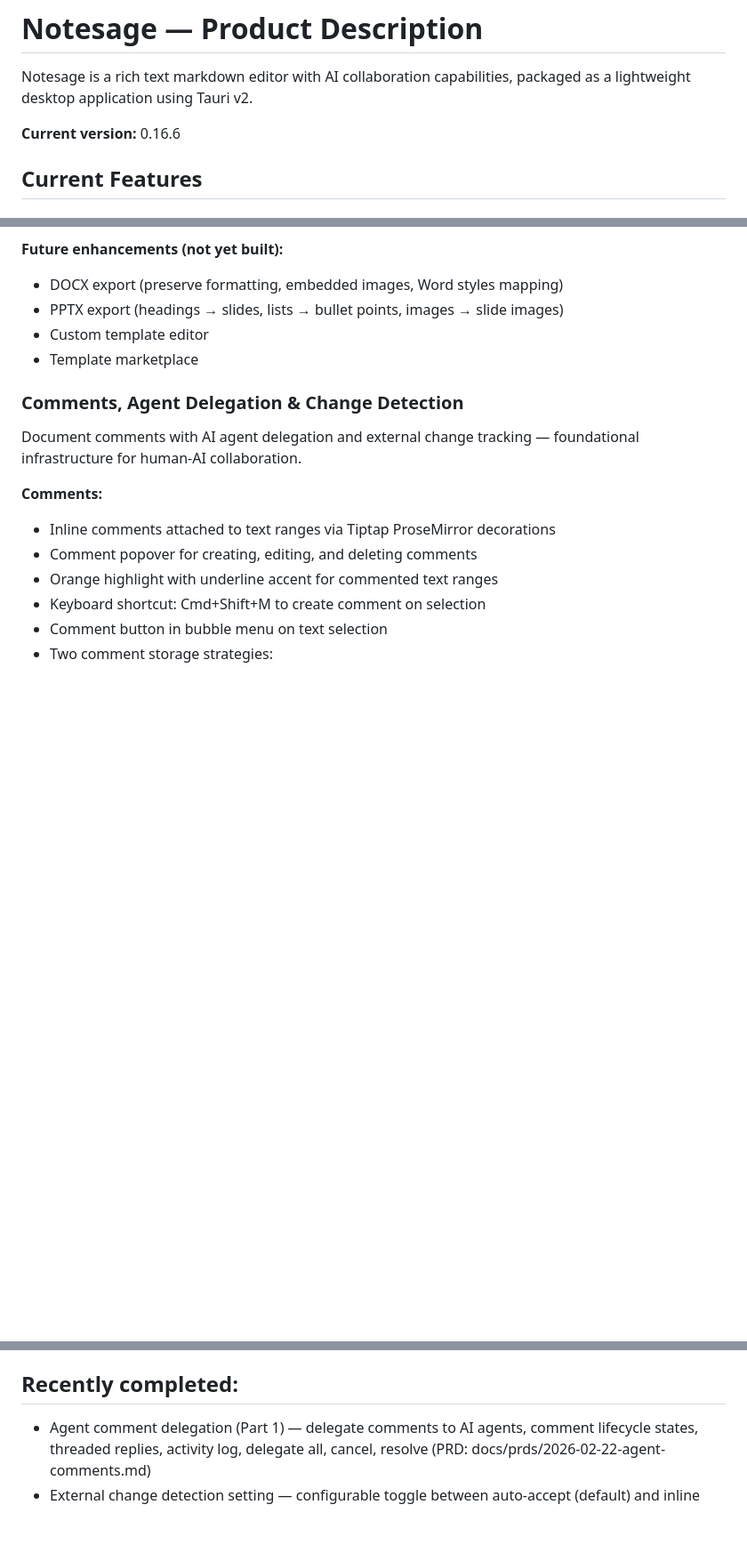
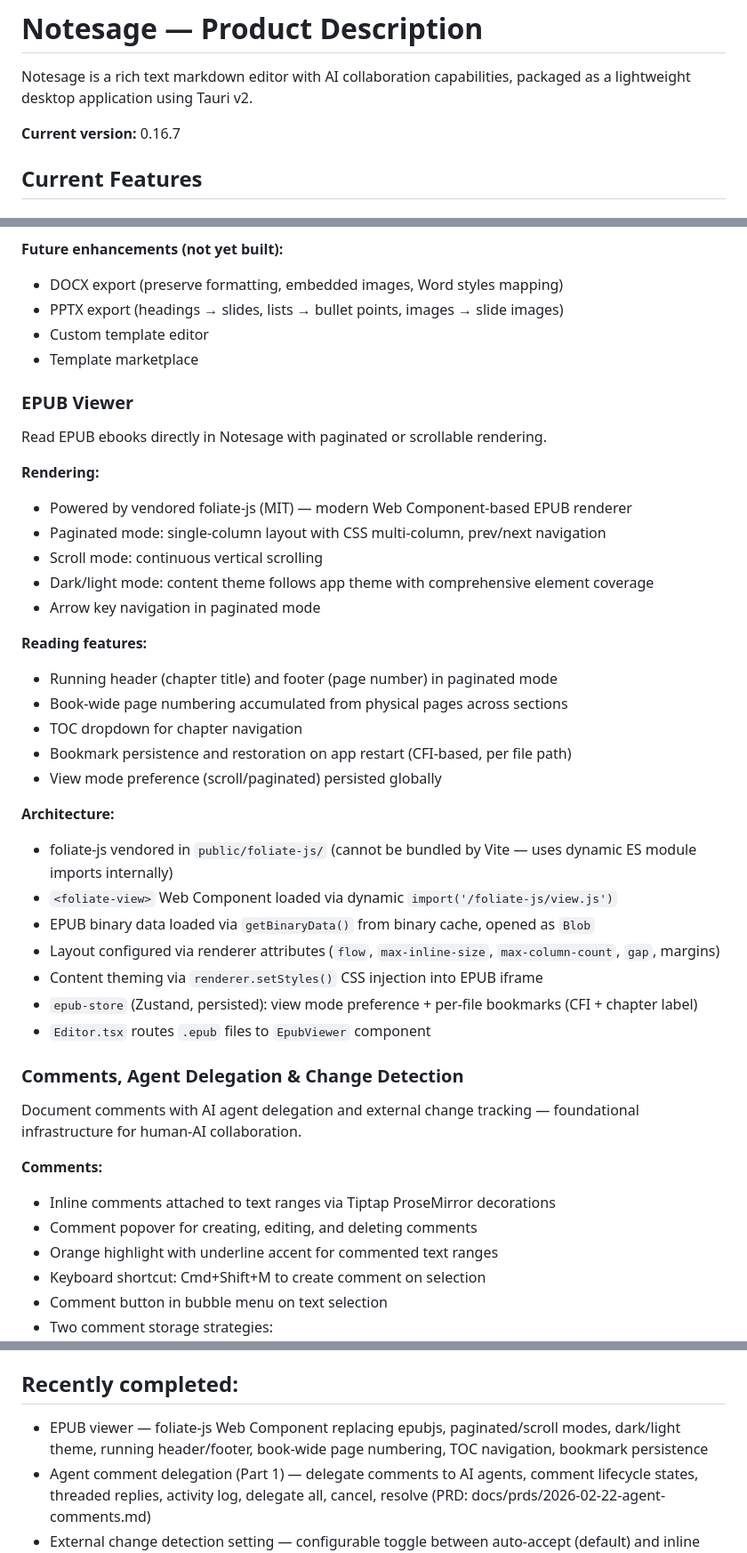
Before and after one commit to PeterBlenessy/notesage, a Markdown page: docs/product-description.md, 3 parts joined by grey strips. Shown at 89% size. Drawn GitHub-style; blank space fills up the shorter version.

Commit message:
Update docs with EPUB viewer architecture, feature description, and version bump
Co-Authored-By: Claude Opus 4.6 <noreply@anthropic.com>

```diff
--- a/docs/product-description.md
+++ b/docs/product-description.md
@@ -6,7 +6,7 @@ id: ""
 
 Notesage is a rich text markdown editor with AI collaboration capabilities, packaged as a lightweight desktop application using Tauri v2.
 
-**Current version:** 0.16.6
+**Current version:** 0.16.7
 
 ## Current Features
 
@@ -212,6 +212,36 @@ Export notes to professionally typeset PDFs using the embedded Typst engine.
 - Custom template editor
 - Template marketplace
 
+### EPUB Viewer
+
+Read EPUB ebooks directly in Notesage with paginated or scrollable rendering.
+
+**Rendering:**
+
+- Powered by vendored foliate-js (MIT) — modern Web Component-based EPUB renderer
+- Paginated mode: single-column layout with CSS multi-column, prev/next navigation
+- Scroll mode: continuous vertical scrolling
+- Dark/light mode: content theme follows app theme with comprehensive element coverage
+- Arrow key navigation in paginated mode
+
+**Reading features:**
+
+- Running header (chapter title) and footer (page number) in paginated mode
+- Book-wide page numbering accumulated from physical pages across sections
+- TOC dropdown for chapter navigation
+- Bookmark persistence and restoration on app restart (CFI-based, per file path)
+- View mode preference (scroll/paginated) persisted globally
+
+**Architecture:**
+
+- foliate-js vendored in `public/foliate-js/` (cannot be bundled by Vite — uses dynamic ES module imports internally)
+- `<foliate-view>` Web Component loaded via dynamic `import('/foliate-js/view.js')`
+- EPUB binary data loaded via `getBinaryData()` from binary cache, opened as `Blob`
+- Layout configured via renderer attributes (`flow`, `max-inline-size`, `max-column-count`, `gap`, margins)
+- Content theming via `renderer.setStyles()` CSS injection into EPUB iframe
+- `epub-store` (Zustand, persisted): view mode preference + per-file bookmarks (CFI + chapter label)
+- `Editor.tsx` routes `.epub` files to `EpubViewer` component
+
 ### Comments, Agent Delegation & Change Detection
 
 Document comments with AI agent delegation and external change tracking — foundational infrastructure for human-AI collaboration.
@@ -371,6 +401,7 @@ Multi-provider AI with subscription-based auth, agent mode, and per-use-case rou
 
 ## Recently completed:
 
+- EPUB viewer — foliate-js Web Component replacing epubjs, paginated/scroll modes, dark/light theme, running header/footer, book-wide page numbering, TOC navigation, bookmark persistence
 - Agent comment delegation (Part 1) — delegate comments to AI agents, comment lifecycle states, threaded replies, activity log, delegate all, cancel, resolve (PRD: docs/prds/2026-02-22-agent-comments.md)
 - External change detection setting — configurable toggle between auto-accept (default) and inline diff review (beta)
 - Chat provider indicator & picker — interactive connection picker in chat footer, per-message provider badges, shared ProviderLogo component (PRD: docs/prds/2026-02-22-chat-provider-indicator.md)
```
Also changed, not shown: CLAUDE.md (+1 -1 lines), docs/architecture.md (+11 -1 lines).
